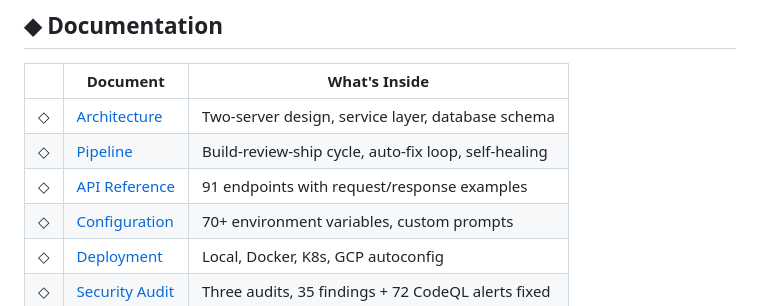
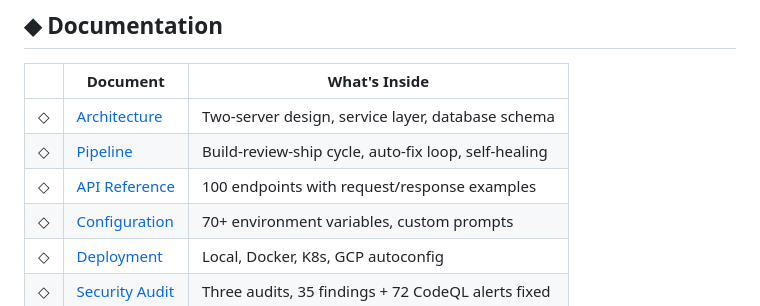
Before and after one commit to divyamohan1993/claude-kanban, a Markdown page: README.md, the part around the change. Rendered like a GitHub page.

```diff
--- a/README.md
+++ b/README.md
@@ -225,7 +225,7 @@ pnpm test:reliability  # single suite
 |-|----------|---------------|
 | ◇ | [Architecture](docs/architecture.md) | Two-server design, service layer, database schema |
 | ◇ | [Pipeline](docs/pipeline.md) | Build-review-ship cycle, auto-fix loop, self-healing |
-| ◇ | [API Reference](docs/api.md) | 91 endpoints with request/response examples |
+| ◇ | [API Reference](docs/api.md) | 100 endpoints with request/response examples |
 | ◇ | [Configuration](docs/configuration.md) | 70+ environment variables, custom prompts |
 | ◇ | [Deployment](docs/deployment.md) | Local, Docker, K8s, GCP autoconfig |
 | ◇ | [Security Audit](docs/security-audit.md) | Three audits, 35 findings + 72 CodeQL alerts fixed |
```
Also changed, not shown: docs/api.md (+13 -0 lines), docs/configuration.md (+0 -1 lines).
